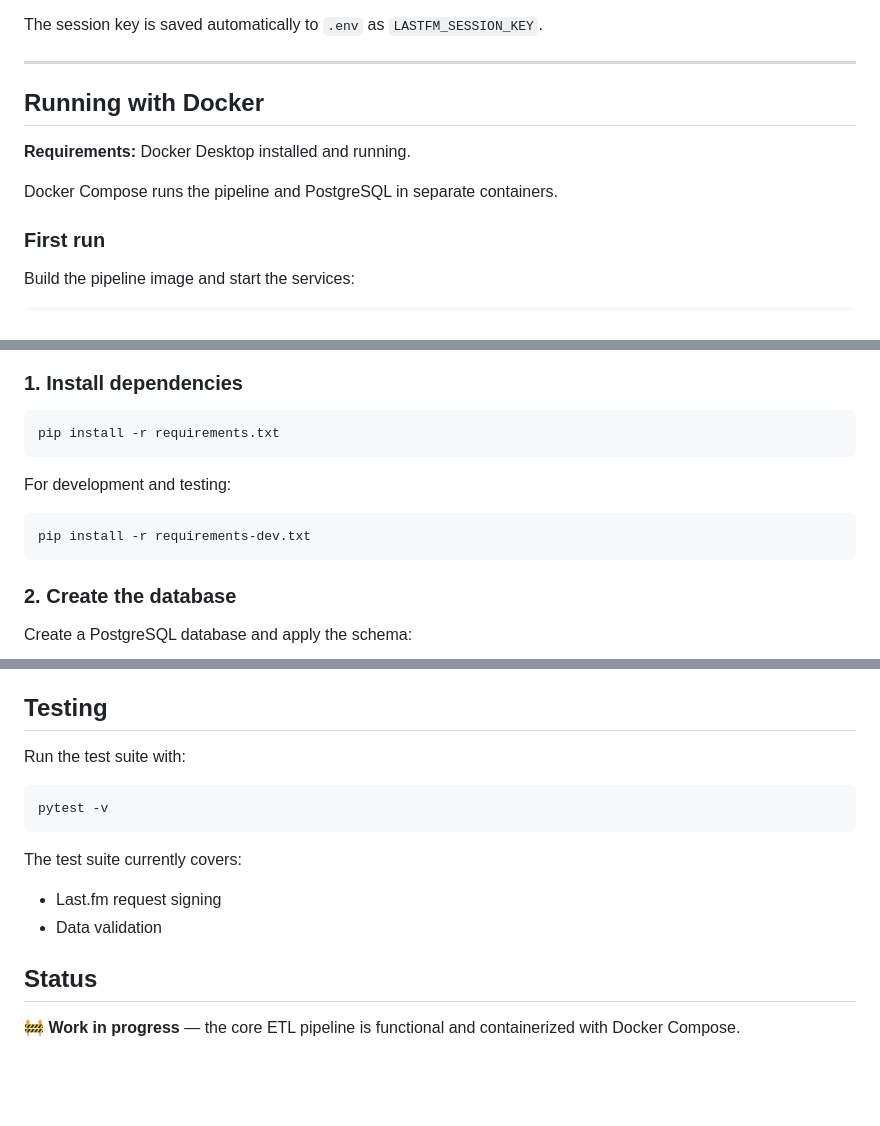
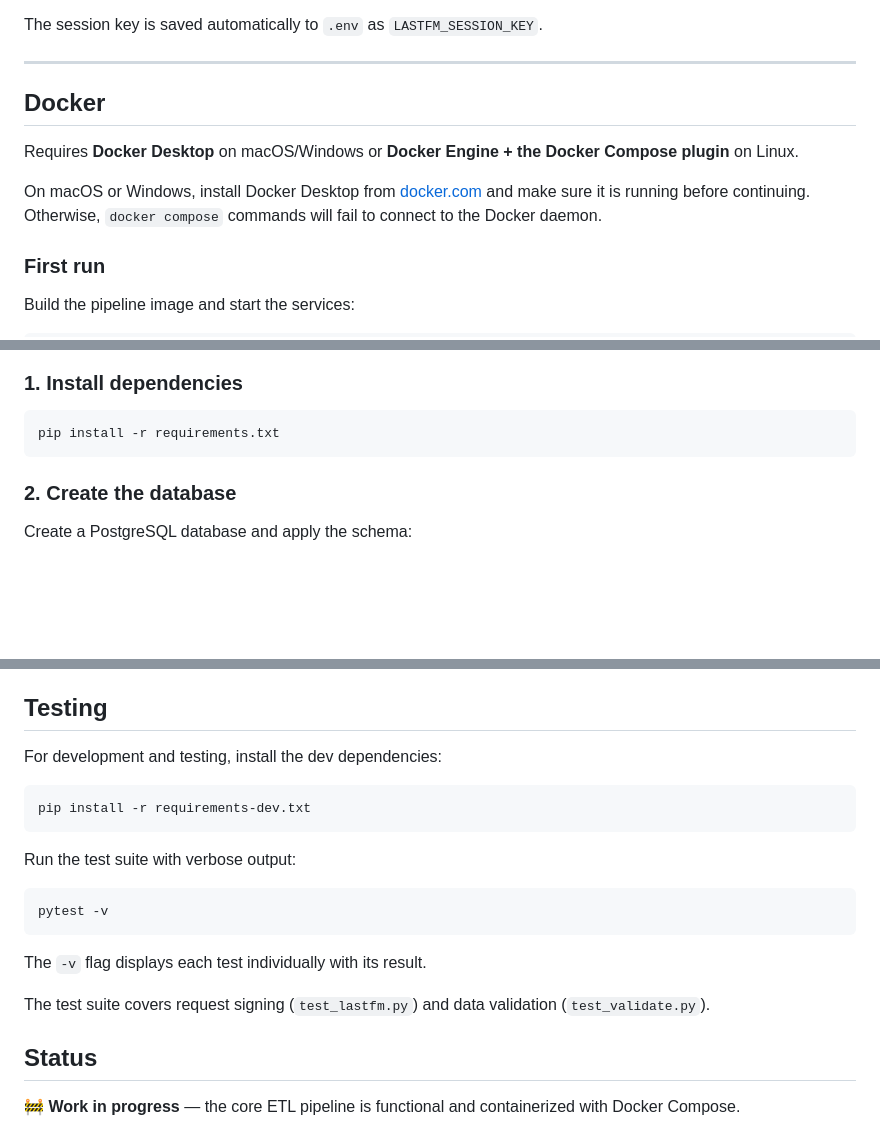
Before and after one commit to piotr-machocki/lastfm-data-pipeline, a Markdown page: README.md, 3 parts joined by grey strips. Rendered like a GitHub page; blank space fills up the shorter version.

````diff
--- a/README.md
+++ b/README.md
@@ -118,11 +118,11 @@ The session key is saved automatically to `.env` as `LASTFM_SESSION_KEY`.
 
 ---
 
-## Running with Docker
+## Docker
 
-**Requirements:** Docker Desktop installed and running.
+Requires **Docker Desktop** on macOS/Windows or **Docker Engine + the Docker Compose plugin** on Linux.
 
-Docker Compose runs the pipeline and PostgreSQL in separate containers.
+On macOS or Windows, install Docker Desktop from [docker.com](https://www.docker.com/products/docker-desktop/) and make sure it is running before continuing. Otherwise, `docker compose` commands will fail to connect to the Docker daemon.
 
 ### First run
 
@@ -199,12 +199,6 @@ docker compose run --rm pipeline python -m src.load
 pip install -r requirements.txt
 ```
 
-For development and testing:
-
-```bash
-pip install -r requirements-dev.txt
-```
-
 ### 2. Create the database
 
 Create a PostgreSQL database and apply the schema:
@@ -259,16 +253,21 @@ Valid rows proceed to the load stage.
 
 ## Testing
 
-Run the test suite with:
+For development and testing, install the dev dependencies:
+
+```bash
+pip install -r requirements-dev.txt
+```
+
+Run the test suite with verbose output:
 
 ```bash
 pytest -v
 ```
 
-The test suite currently covers:
+The `-v` flag displays each test individually with its result.
 
-- Last.fm request signing
-- Data validation
+The test suite covers request signing (`test_lastfm.py`) and data validation (`test_validate.py`).
 
 ## Status
 
````
Also changed, not shown: other parts of README.md (+1 -1 lines).
